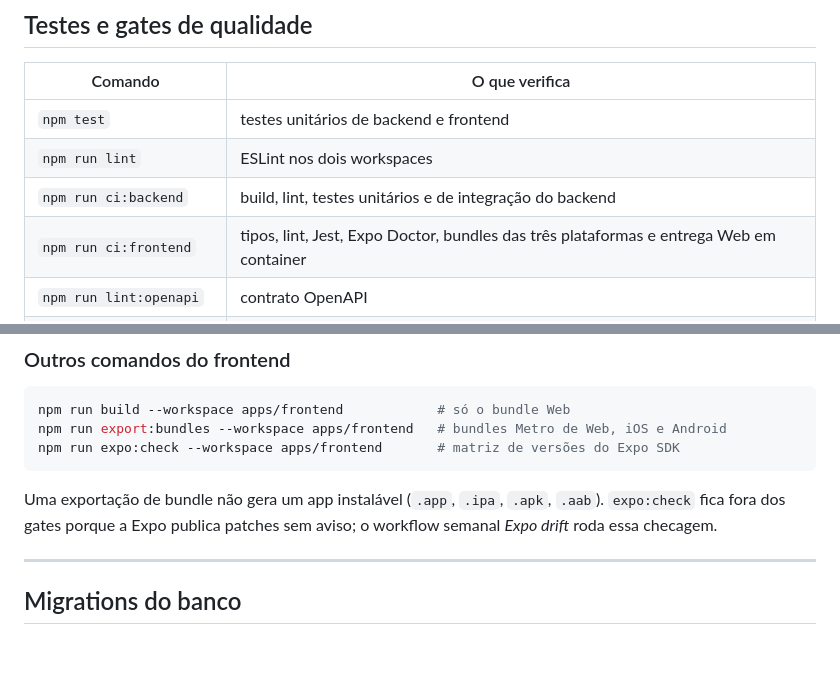
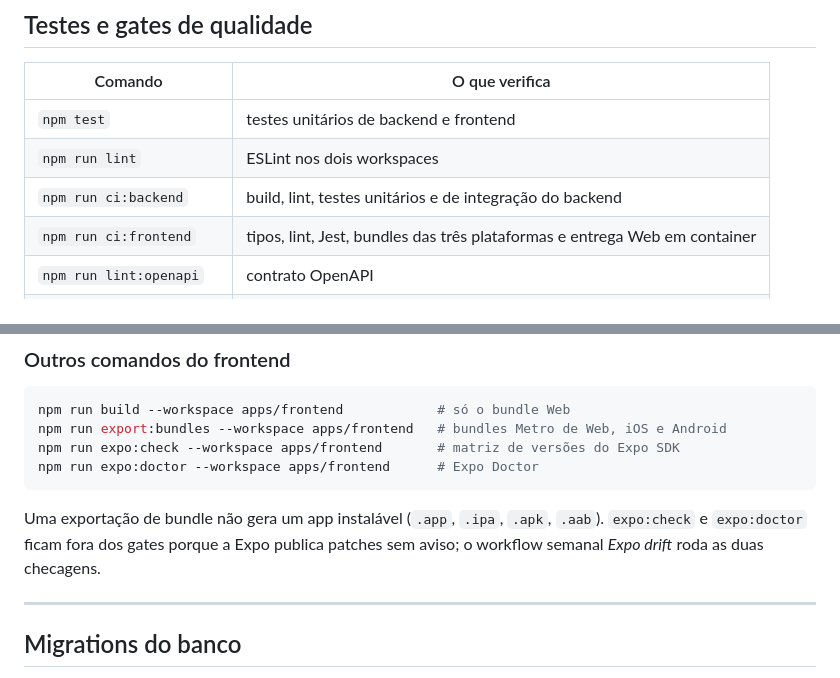
Before and after one commit to MatheusSales2773/wise-warrior, a Markdown page: README.md, 2 parts joined by grey strips. Drawn GitHub-style; blank space fills up the shorter version.

Commit message:
docs: keep Expo Doctor out of the frontend gate in the README

````diff
--- a/README.md
+++ b/README.md
@@ -356,7 +356,7 @@ compatíveis, mas não substitui a compilação nativa. Diretórios nativos gera
 | `npm test` | testes unitários de backend e frontend |
 | `npm run lint` | ESLint nos dois workspaces |
 | `npm run ci:backend` | build, lint, testes unitários e de integração do backend |
-| `npm run ci:frontend` | tipos, lint, Jest, Expo Doctor, bundles das três plataformas e entrega Web em container |
+| `npm run ci:frontend` | tipos, lint, Jest, bundles das três plataformas e entrega Web em container |
 | `npm run lint:openapi` | contrato OpenAPI |
 | `npm run verify:quality` | todos os itens acima, como a CI |
 | `npm run test:e2e` | fluxo Web completo com Playwright contra a stack em Docker |
@@ -390,11 +390,12 @@ ficam em diretórios ignorados pelo Git.
 npm run build --workspace apps/frontend            # só o bundle Web
 npm run export:bundles --workspace apps/frontend   # bundles Metro de Web, iOS e Android
 npm run expo:check --workspace apps/frontend       # matriz de versões do Expo SDK
+npm run expo:doctor --workspace apps/frontend      # Expo Doctor
 ```
 
 Uma exportação de bundle não gera um app instalável (`.app`, `.ipa`, `.apk`,
-`.aab`). `expo:check` fica fora dos gates porque a Expo publica patches sem
-aviso; o workflow semanal *Expo drift* roda essa checagem.
+`.aab`). `expo:check` e `expo:doctor` ficam fora dos gates porque a Expo publica patches sem
+aviso; o workflow semanal *Expo drift* roda as duas checagens.
 
 ---
 
````
